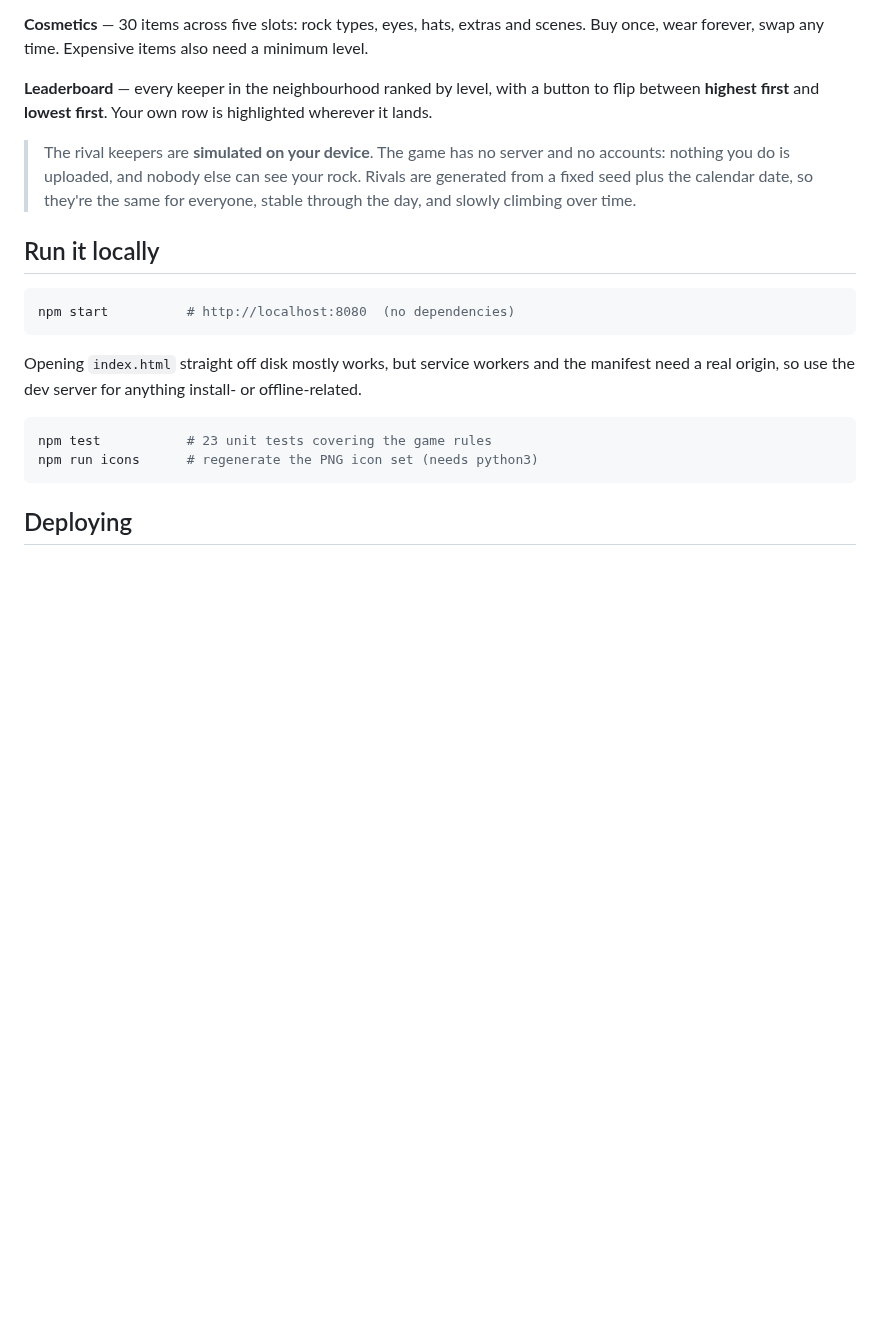
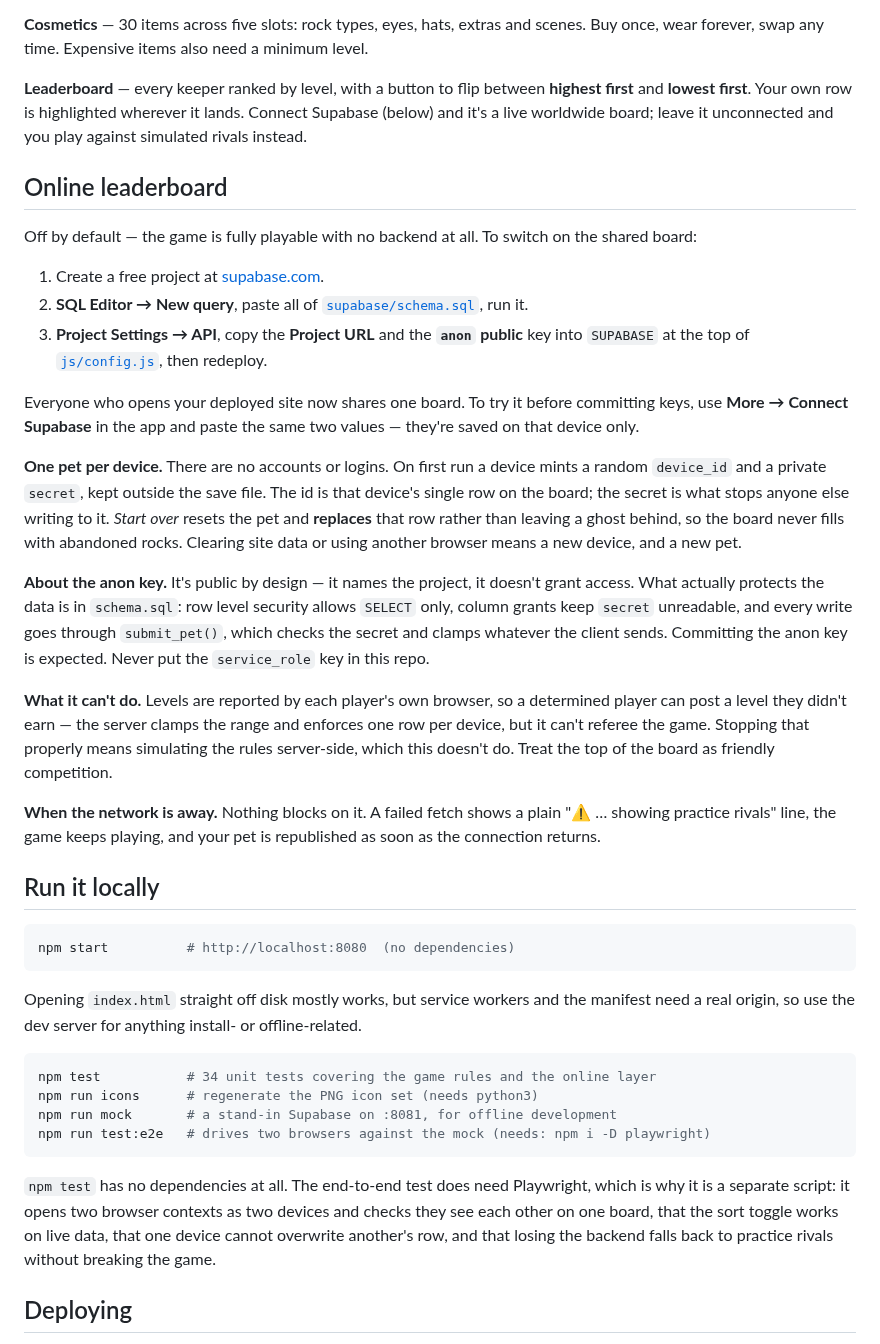
Before and after one commit to Jack-O-VScode/My-Game, a Markdown page: README.md, the part around one of its changes. Rendered like a GitHub page; blank space fills up the shorter version.

````diff
--- a/README.md
+++ b/README.md
@@ -56,14 +57,48 @@ full bar earns nothing), from every level-up, and from a daily check-in streak.
 scenes. Buy once, wear forever, swap any time. Expensive items also need a
 minimum level.
 
-**Leaderboard** — every keeper in the neighbourhood ranked by level, with a
-button to flip between **highest first** and **lowest first**. Your own row is
-highlighted wherever it lands.
+**Leaderboard** — every keeper ranked by level, with a button to flip between
+**highest first** and **lowest first**. Your own row is highlighted wherever it
+lands. Connect Supabase (below) and it's a live worldwide board; leave it
+unconnected and you play against simulated rivals instead.
 
-> The rival keepers are **simulated on your device**. The game has no server and
-> no accounts: nothing you do is uploaded, and nobody else can see your rock.
-> Rivals are generated from a fixed seed plus the calendar date, so they're the
-> same for everyone, stable through the day, and slowly climbing over time.
+## Online leaderboard
+
+Off by default — the game is fully playable with no backend at all. To switch on
+the shared board:
+
+1. Create a free project at [supabase.com](https://supabase.com).
+2. **SQL Editor → New query**, paste all of [`supabase/schema.sql`](supabase/schema.sql), run it.
+3. **Project Settings → API**, copy the **Project URL** and the **`anon` public**
+   key into `SUPABASE` at the top of [`js/config.js`](js/config.js), then redeploy.
+
+Everyone who opens your deployed site now shares one board. To try it before
+committing keys, use **More → Connect Supabase** in the app and paste the same
+two values — they're saved on that device only.
+
+**One pet per device.** There are no accounts or logins. On first run a device
+mints a random `device_id` and a private `secret`, kept outside the save file.
+The id is that device's single row on the board; the secret is what stops anyone
+else writing to it. *Start over* resets the pet and **replaces** that row rather
+than leaving a ghost behind, so the board never fills with abandoned rocks.
+Clearing site data or using another browser means a new device, and a new pet.
+
+**About the anon key.** It's public by design — it names the project, it doesn't
+grant access. What actually protects the data is in `schema.sql`: row level
+security allows `SELECT` only, column grants keep `secret` unreadable, and every
+write goes through `submit_pet()`, which checks the secret and clamps whatever
+the client sends. Committing the anon key is expected. Never put the
+`service_role` key in this repo.
+
+**What it can't do.** Levels are reported by each player's own browser, so a
+determined player can post a level they didn't earn — the server clamps the
+range and enforces one row per device, but it can't referee the game. Stopping
+that properly means simulating the rules server-side, which this doesn't do.
+Treat the top of the board as friendly competition.
+
+**When the network is away.** Nothing blocks on it. A failed fetch shows a plain
+"⚠️ … showing practice rivals" line, the game keeps playing, and your pet is
+republished as soon as the connection returns.
 
 ## Run it locally
 
@@ -76,9 +111,17 @@ manifest need a real origin, so use the dev server for anything install- or
 offline-related.
 
 ```bash
-npm test           # 23 unit tests covering the game rules
+npm test           # 34 unit tests covering the game rules and the online layer
 npm run icons      # regenerate the PNG icon set (needs python3)
+npm run mock       # a stand-in Supabase on :8081, for offline development
+npm run test:e2e   # drives two browsers against the mock (needs: npm i -D playwright)
 ```
+
+`npm test` has no dependencies at all. The end-to-end test does need Playwright,
+which is why it is a separate script: it opens two browser contexts as two
+devices and checks they see each other on one board, that the sort toggle works
+on live data, that one device cannot overwrite another's row, and that losing
+the backend falls back to practice rivals without breaking the game.
 
 ## Deploying
 
````
Also changed, not shown: other parts of README.md (+16 -7 lines), docs/screenshot-leaderboard.png (deleted), docs/screenshot-online.png (added), 13 other files.
